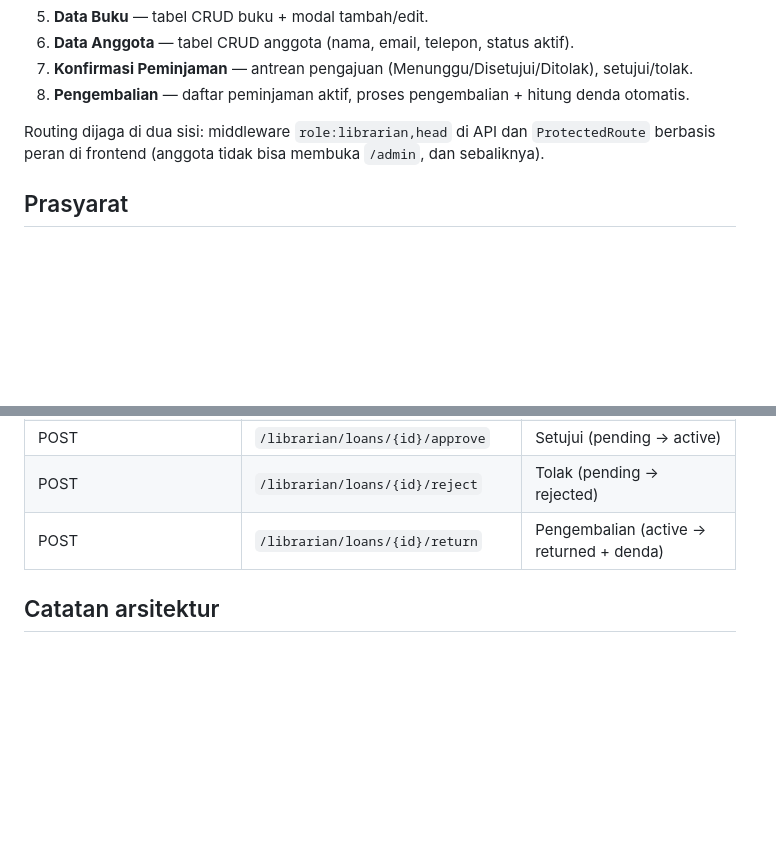
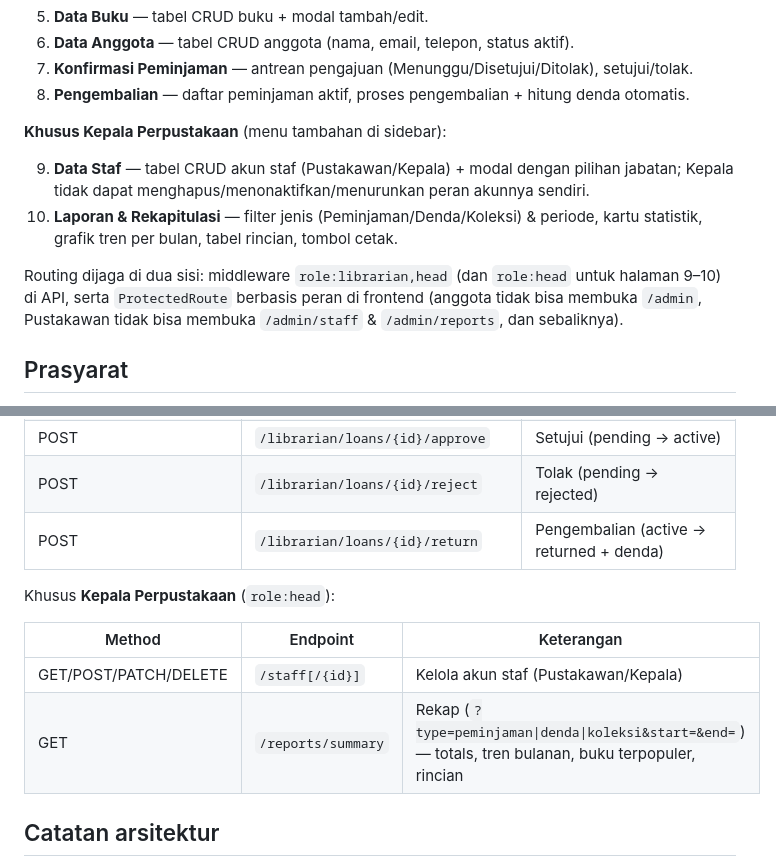
Before and after one commit to faisalkbr/Perpustakaan-Ibu-Pertiwi, a Markdown page: README.md, 2 parts joined by grey strips. Rendered like a GitHub page; blank space fills up the shorter version.

Commit message:
docs: document head librarian role, staff and report endpoints

```diff
--- a/README.md
+++ b/README.md
@@ -41,8 +41,16 @@ Domain: **Sistem Informasi Peminjaman**, dengan akses berbasis peran (RBAC).
 7. **Konfirmasi Peminjaman** — antrean pengajuan (Menunggu/Disetujui/Ditolak), setujui/tolak.
 8. **Pengembalian** — daftar peminjaman aktif, proses pengembalian + hitung denda otomatis.
 
-Routing dijaga di dua sisi: middleware `role:librarian,head` di API dan `ProtectedRoute`
-berbasis peran di frontend (anggota tidak bisa membuka `/admin`, dan sebaliknya).
+**Khusus Kepala Perpustakaan** (menu tambahan di sidebar):
+
+9. **Data Staf** — tabel CRUD akun staf (Pustakawan/Kepala) + modal dengan pilihan jabatan;
+   Kepala tidak dapat menghapus/menonaktifkan/menurunkan peran akunnya sendiri.
+10. **Laporan & Rekapitulasi** — filter jenis (Peminjaman/Denda/Koleksi) & periode, kartu
+    statistik, grafik tren per bulan, tabel rincian, tombol cetak.
+
+Routing dijaga di dua sisi: middleware `role:librarian,head` (dan `role:head` untuk halaman
+9–10) di API, serta `ProtectedRoute` berbasis peran di frontend (anggota tidak bisa membuka
+`/admin`, Pustakawan tidak bisa membuka `/admin/staff` & `/admin/reports`, dan sebaliknya).
 
 ## Prasyarat
 
@@ -141,6 +149,13 @@ Khusus **Pustakawan / Kepala** (`role:librarian,head`):
 | POST   | `/librarian/loans/{id}/reject`      | Tolak (pending → rejected) |
 | POST   | `/librarian/loans/{id}/return`      | Pengembalian (active → returned + denda) |
 
+Khusus **Kepala Perpustakaan** (`role:head`):
+
+| Method | Endpoint                            | Keterangan |
+|--------|-------------------------------------|------------|
+| GET/POST/PATCH/DELETE | `/staff[/{id}]`      | Kelola akun staf (Pustakawan/Kepala) |
+| GET    | `/reports/summary`                  | Rekap (`?type=peminjaman\|denda\|koleksi&start=&end=`) — totals, tren bulanan, buku terpopuler, rincian |
+
 ## Catatan arsitektur
 
 - **Auth**: token-based (Sanctum personal access token). Frontend menyimpan token di
```
